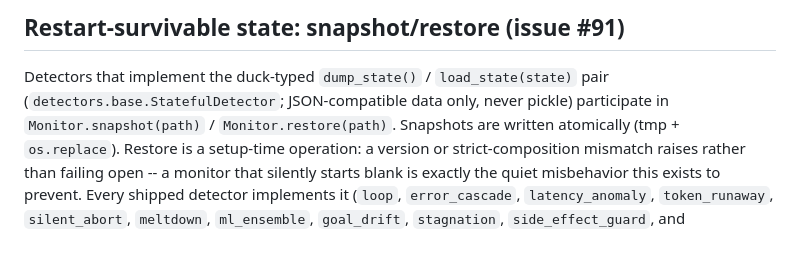
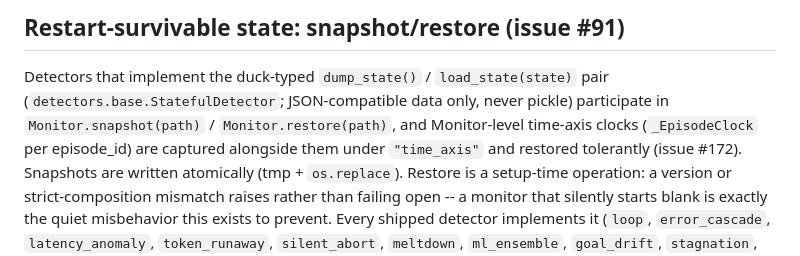
Before and after one commit to Cyrax321/SNAGLINE, a Markdown page: docs/DETECTOR_GUIDE.md, the part around the change. Rendered like a GitHub page.

```diff
--- a/docs/DETECTOR_GUIDE.md
+++ b/docs/DETECTOR_GUIDE.md
@@ -405,7 +405,7 @@ cannot.
 
 Detectors that implement the duck-typed `dump_state()` / `load_state(state)`
 pair (`detectors.base.StatefulDetector`; JSON-compatible data only, never
-pickle) participate in `Monitor.snapshot(path)` / `Monitor.restore(path)`.
+pickle) participate in `Monitor.snapshot(path)` / `Monitor.restore(path)`, and Monitor-level time-axis clocks (`_EpisodeClock` per episode_id) are captured alongside them under `"time_axis"` and restored tolerantly (issue #172).
 Snapshots are written atomically (tmp + `os.replace`). Restore is a
 setup-time operation: a version or strict-composition mismatch raises rather
 than failing open -- a monitor that silently starts blank is exactly the quiet
```
Also changed, not shown: project.md (+5 -2 lines).
